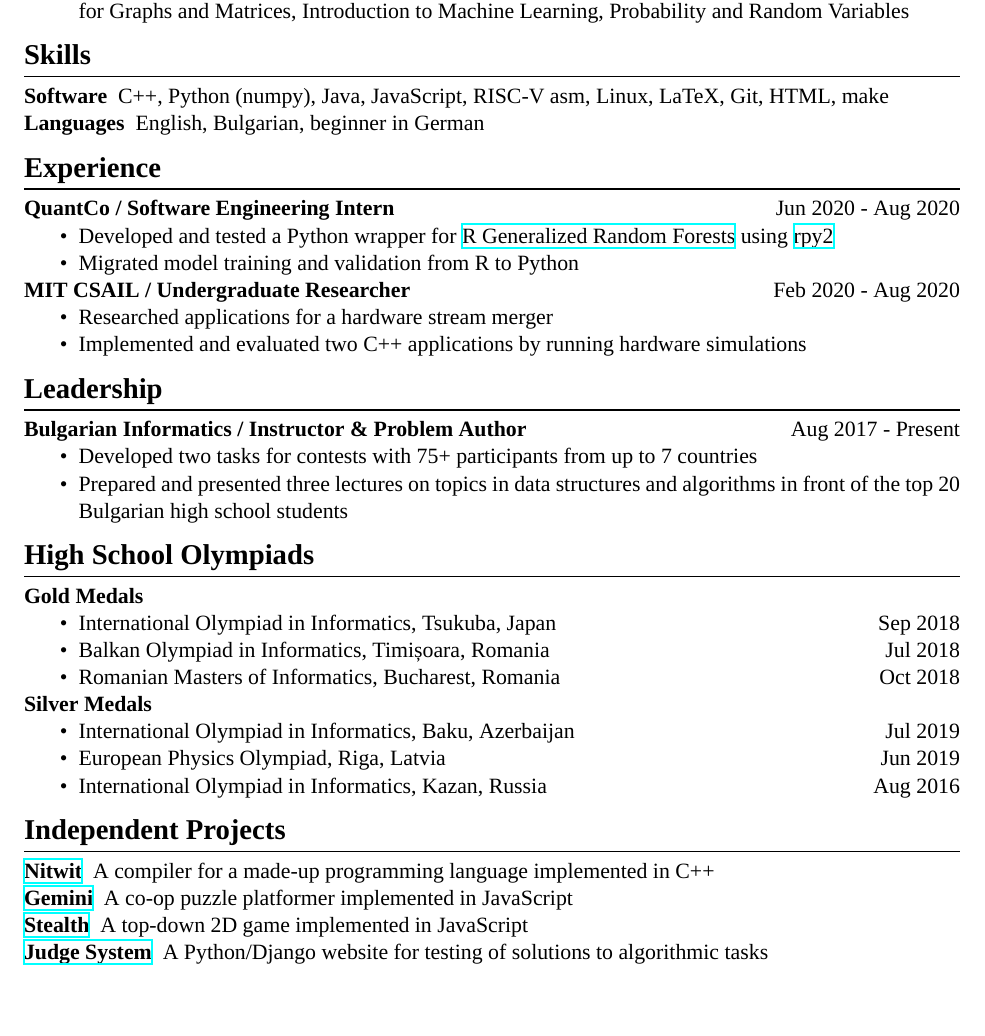
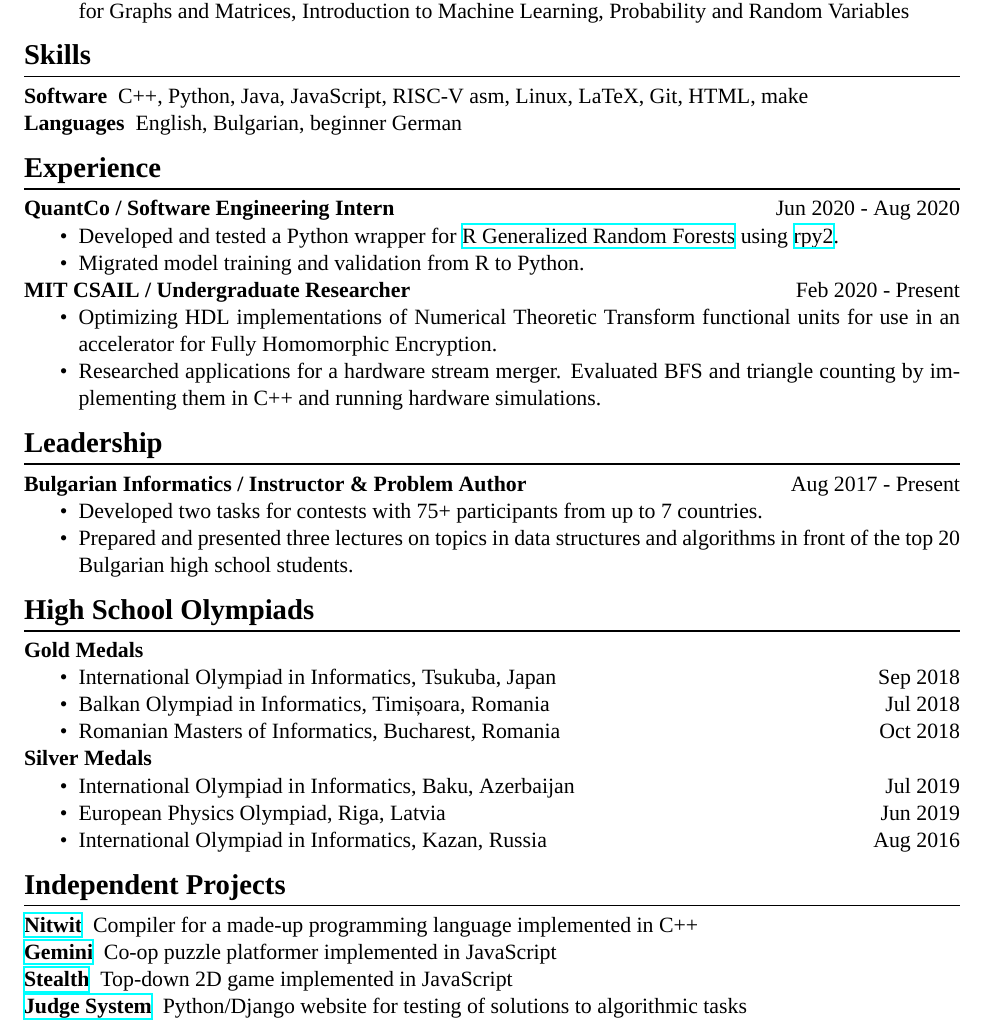
Before and after one commit to Alaxe/alaxe.github.io, a LaTeX CV (resume/aleksandar-krastev.tex): part of the page, cut so that both start at the same text, the shorter picture padded with empty space. Compiled offline with XeLaTeX; a missing font is replaced by an installed copy or a similar font.

Commit message:
Updated resume
- Updated UROP experience
- Stylistic changes

```diff
--- a/resume/aleksandar-krastev.tex
+++ b/resume/aleksandar-krastev.tex
@@ -67,9 +67,9 @@
 
 \section*{Skills}
 \begin{description}
-    \item[Software] C++, Python (numpy), Java, JavaScript, RISC-V asm, Linux, LaTeX, Git,
+    \item[Software] C++, Python, Java, JavaScript, RISC-V asm, Linux, LaTeX, Git,
         HTML, make
-    \item[Languages] English, Bulgarian, beginner in German
+    \item[Languages] English, Bulgarian, beginner German
 \end{description}
 
 \section*{Experience}
@@ -79,17 +79,20 @@
 \begin{itemize}
     \item Developed and tested a Python wrapper for
         \href{https://grf-labs.github.io/}{R Generalized Random Forests} using
-        \href{https://rpy2.github.io/}{rpy2}
-    \item Migrated model training and validation from R to Python
+        \href{https://rpy2.github.io/}{rpy2}.
+    \item Migrated model training and validation from R to Python.
 \end{itemize}
 
 \textbf{MIT CSAIL / Undergraduate Researcher}
 \hfill
-\textsc{Feb 2020 - Aug 2020}
+\textsc{Feb 2020 - Present}
 \begin{itemize}
-    \item Researched applications for a hardware stream merger
-    \item Implemented and evaluated two C++ applications by running hardware
-        simulations
+    \item Optimizing HDL implementations of Numerical Theoretic Transform
+        functional units for use in an accelerator for Fully Homomorphic
+        Encryption.
+    \item Researched applications for a hardware stream merger. Evaluated BFS
+        and triangle counting by implementing them in C++ and running hardware
+        simulations.
 \end{itemize}
 
 \section*{Leadership}
@@ -98,9 +101,9 @@
 \textsc{Aug 2017 - Present}
 \begin{itemize}
     \item Developed two tasks for contests with 75+ participants from up to 7
-        countries
+        countries.
     \item Prepared and presented three lectures on topics in data structures and
-        algorithms in front of the top 20 Bulgarian high school students
+        algorithms in front of the top 20 Bulgarian high school students.
 \end{itemize}
 
 \section*{High School Olympiads}
@@ -127,13 +130,13 @@
 \section*{Independent Projects}
 \begin{description}
     \item[\href{https://github.com/Alaxe/nitwit}{Nitwit}]
-        A compiler for a made-up programming language implemented in C++
+        Compiler for a made-up programming language implemented in C++
     \item[\href{https://github.com/Alaxe/gemini}{Gemini}]
-        A co-op puzzle platformer implemented in JavaScript
+        Co-op puzzle platformer implemented in JavaScript
     \item[\href{https://github.com/Alaxe/stealth}{Stealth}]
-        A top-down 2D game implemented in JavaScript
+        Top-down 2D game implemented in JavaScript
     \item[\href{https://github.com/Alaxe/judgeSystem}{Judge System}]
-        A Python/Django website for testing of solutions to algorithmic tasks
+        Python/Django website for testing of solutions to algorithmic tasks
 \end{description}
 
 \end{document}
```
Also changed, not shown: resume/aleksandar-krastev.pdf.
